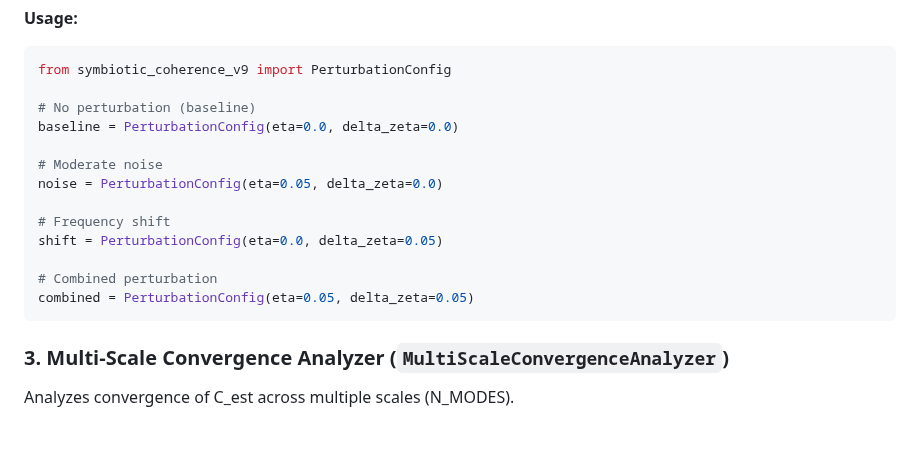
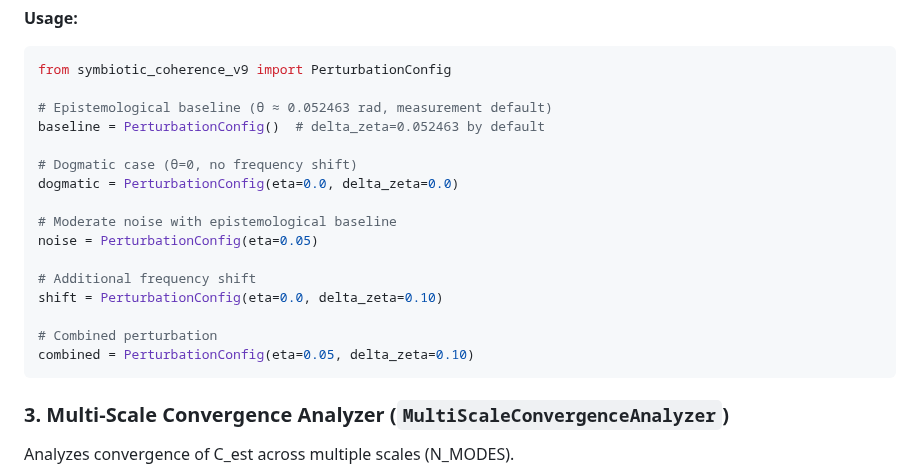
Before and after one commit to motanova84/Ramsey, a Markdown page: V9_DOCUMENTATION.md, the part around the change. GitHub-like rendering; blank space fills up the shorter version.

````diff
--- a/V9_DOCUMENTATION.md
+++ b/V9_DOCUMENTATION.md
@@ -73,17 +73,20 @@ Configures external perturbations for robustness testing.
 ```python
 from symbiotic_coherence_v9 import PerturbationConfig
 
-# No perturbation (baseline)
-baseline = PerturbationConfig(eta=0.0, delta_zeta=0.0)
+# Epistemological baseline (θ ≈ 0.052463 rad, measurement default)
+baseline = PerturbationConfig()  # delta_zeta=0.052463 by default
 
-# Moderate noise
-noise = PerturbationConfig(eta=0.05, delta_zeta=0.0)
+# Dogmatic case (θ=0, no frequency shift)
+dogmatic = PerturbationConfig(eta=0.0, delta_zeta=0.0)
 
-# Frequency shift
-shift = PerturbationConfig(eta=0.0, delta_zeta=0.05)
+# Moderate noise with epistemological baseline
+noise = PerturbationConfig(eta=0.05)
+
+# Additional frequency shift
+shift = PerturbationConfig(eta=0.0, delta_zeta=0.10)
 
 # Combined perturbation
-combined = PerturbationConfig(eta=0.05, delta_zeta=0.05)
+combined = PerturbationConfig(eta=0.05, delta_zeta=0.10)
 ```
 
 ### 3. Multi-Scale Convergence Analyzer (`MultiScaleConvergenceAnalyzer`)
````
Also changed, not shown: V9_README.md (+11 -5 lines).
